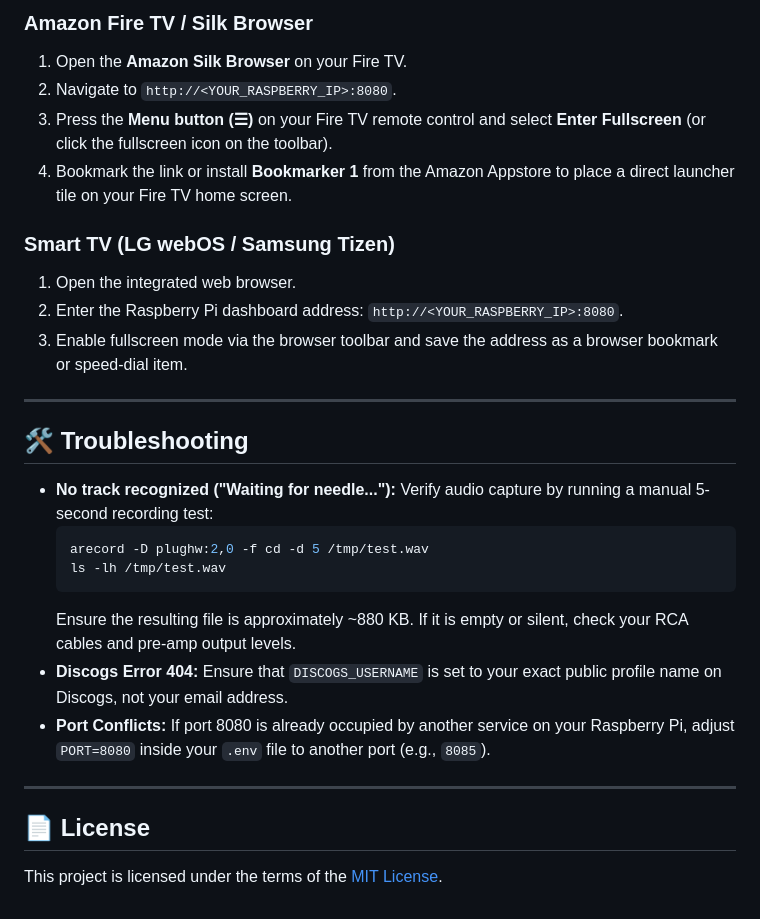
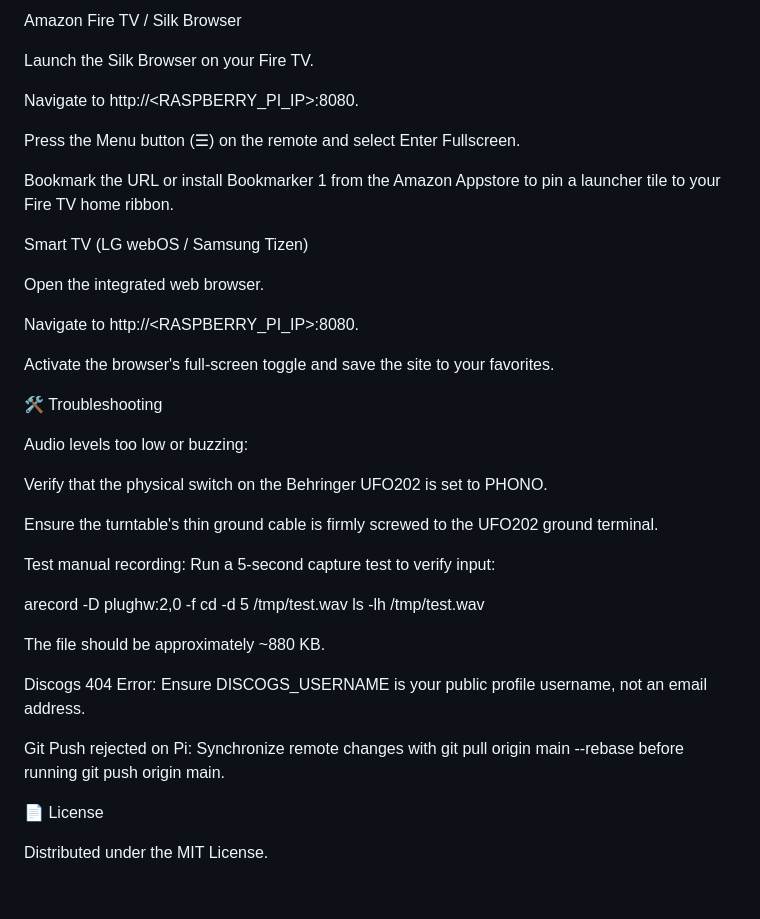
Before and after one commit to gusmax777/vinyl-display, a Markdown page: README.md, the part around one of its changes. Rendered like a GitHub page.

````diff
--- a/README.md
+++ b/README.md
@@ -153,33 +145,45 @@ journalctl -u vinyl.service -f
 
-### Amazon Fire TV / Silk Browser
-1. Open the **Amazon Silk Browser** on your Fire TV.
-2. Navigate to `http://<YOUR_RASPBERRY_IP>:8080`.
-3. Press the **Menu button (☰)** on your Fire TV remote control and select **Enter Fullscreen** (or click the fullscreen icon on the toolbar).
-4. Bookmark the link or install **Bookmarker 1** from the Amazon Appstore to place a direct launcher tile on your Fire TV home screen.
+Amazon Fire TV / Silk Browser
 
-### Smart TV (LG webOS / Samsung Tizen)
-1. Open the integrated web browser.
-2. Enter the Raspberry Pi dashboard address: `http://<YOUR_RASPBERRY_IP>:8080`.
-3. Enable fullscreen mode via the browser toolbar and save the address as a browser bookmark or speed-dial item.
+Launch the Silk Browser on your Fire TV.
 
----
+Navigate to http://<RASPBERRY_PI_IP>:8080.
 
-## 🛠️ Troubleshooting
+Press the Menu button (☰) on the remote and select Enter Fullscreen.
 
-- **No track recognized ("Waiting for needle..."):**
-  Verify audio capture by running a manual 5-second recording test:
-  ```bash
-  arecord -D plughw:2,0 -f cd -d 5 /tmp/test.wav
-  ls -lh /tmp/test.wav
-  ```
-  Ensure the resulting file is approximately ~880 KB. If it is empty or silent, check your RCA cables and pre-amp output levels.
-- **Discogs Error 404:**
-  Ensure that `DISCOGS_USERNAME` is set to your exact public profile name on Discogs, not your email address.
-- **Port Conflicts:**
-  If port 8080 is already occupied by another service on your Raspberry Pi, adjust `PORT=8080` inside your `.env` file to another port (e.g., `8085`).
+Bookmark the URL or install Bookmarker 1 from the Amazon Appstore to pin a launcher tile to your Fire TV home ribbon.
 
----
+Smart TV (LG webOS / Samsung Tizen)
 
-## 📄 License
+Open the integrated web browser.
 
-This project is licensed under the terms of the [MIT License](LICENSE).
+Navigate to http://<RASPBERRY_PI_IP>:8080.
+
+Activate the browser's full-screen toggle and save the site to your favorites.
+
+🛠️ Troubleshooting
+
+Audio levels too low or buzzing:
+
+Verify that the physical switch on the Behringer UFO202 is set to PHONO.
+
+Ensure the turntable's thin ground cable is firmly screwed to the UFO202 ground terminal.
+
+Test manual recording:
+Run a 5-second capture test to verify input:
+
+arecord -D plughw:2,0 -f cd -d 5 /tmp/test.wav
+ls -lh /tmp/test.wav
+
+
+The file should be approximately ~880 KB.
+
+Discogs 404 Error:
+Ensure DISCOGS_USERNAME is your public profile username, not an email address.
+
+Git Push rejected on Pi:
+Synchronize remote changes with git pull origin main --rebase before running git push origin main.
+
+📄 License
+
+Distributed under the MIT License.
````
Also changed, not shown: other parts of README.md (+72 -80 lines).
